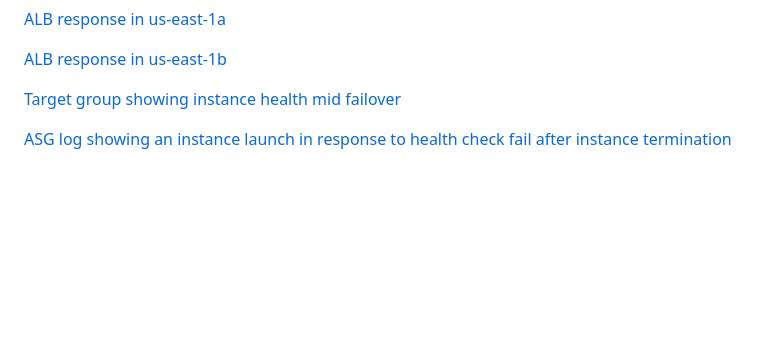
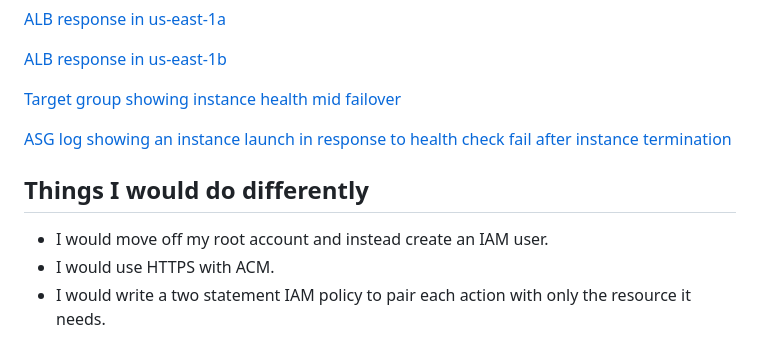
Before and after one commit to mwine123/aws-highly-available-web-app, a Markdown page: README.md, the part around the change. Drawn GitHub-style; blank space fills up the shorter version.

Commit message:
last section

```diff
--- a/README.md
+++ b/README.md
@@ -100,3 +100,9 @@ to any real address had no matching route and was dropped. I corrected that and
 [Target group showing instance health mid failover](images/target-group-mid-failover.png)
 
 [ASG log showing an instance launch in response to health check fail after instance termination](images/asg-instance-replacement.png)
+
+
+## Things I would do differently
+- I would move off my root account and instead create an IAM user.
+- I would use HTTPS with ACM.
+- I would write a two statement IAM policy to pair each action with only the resource it needs.
```
